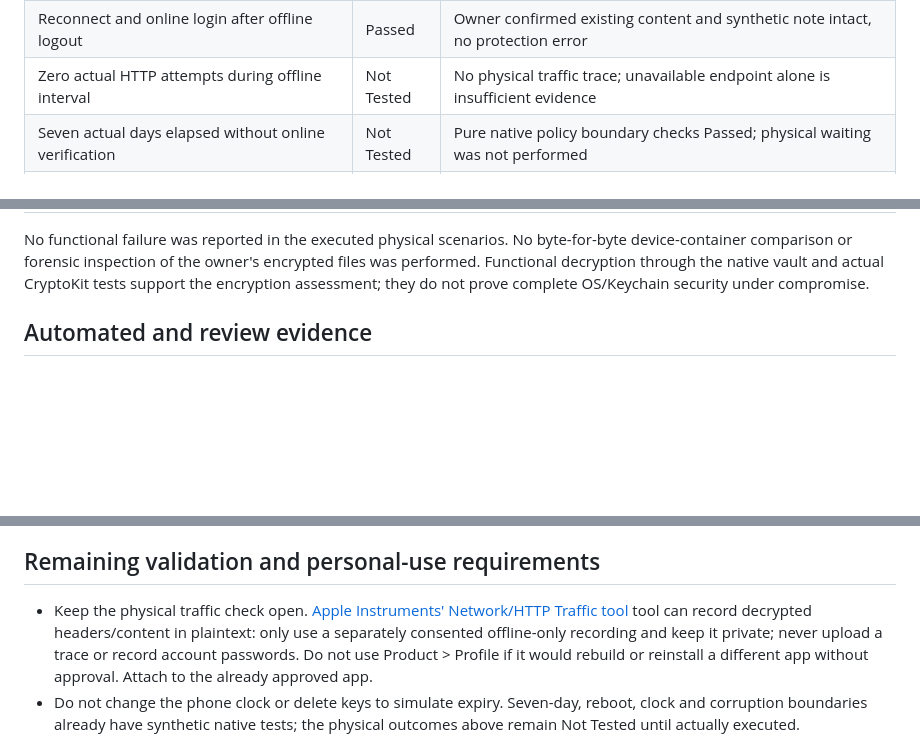
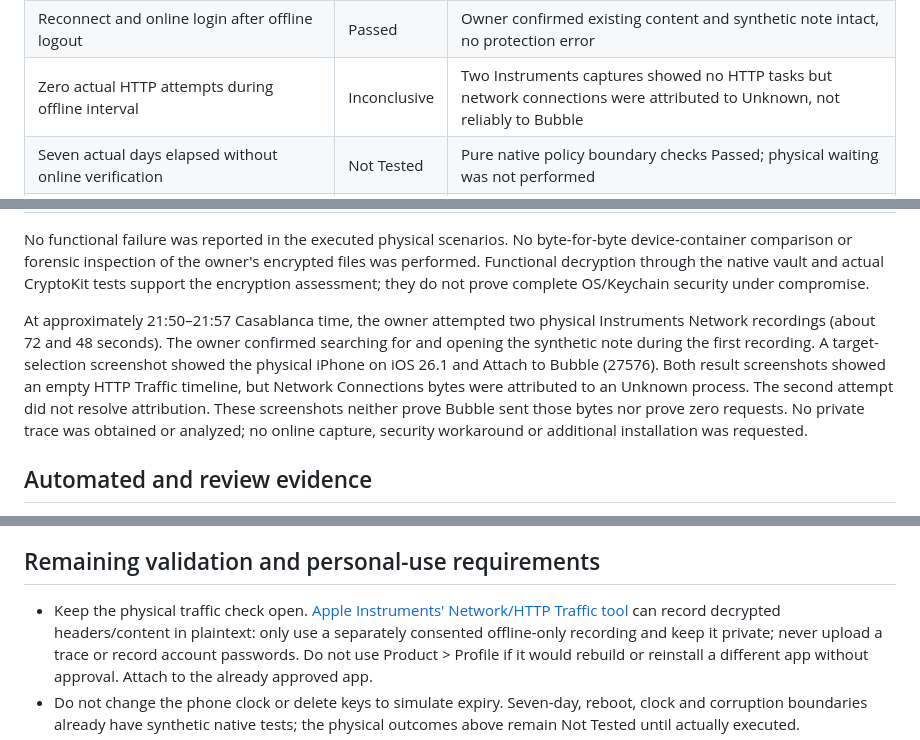
Before and after one commit to hindkhial/bubble, a Markdown page: IOS-OFFLINE-VERIFICATION.md, 3 parts joined by grey strips. Drawn GitHub-style; blank space fills up the shorter version.

Commit message:
Record inconclusive physical network attribution without claiming a pass

```diff
--- a/IOS-OFFLINE-VERIFICATION.md
+++ b/IOS-OFFLINE-VERIFICATION.md
@@ -47,7 +47,7 @@ restoration has not been rehearsed.
 | Latest successful server content appears in cache | Passed | New synthetic published note was available offline |
 | Offline logout prevents later cached access | Passed | After logout and termination, cached access required online verification and no notes were visible |
 | Reconnect and online login after offline logout | Passed | Owner confirmed existing content and synthetic note intact, no protection error |
-| Zero actual HTTP attempts during offline interval | Not Tested | No physical traffic trace; unavailable endpoint alone is insufficient evidence |
+| Zero actual HTTP attempts during offline interval | Inconclusive | Two Instruments captures showed no HTTP tasks but network connections were attributed to Unknown, not reliably to Bubble |
 | Seven actual days elapsed without online verification | Not Tested | Pure native policy boundary checks Passed; physical waiting was not performed |
 | Expiry while offline on a physical device | Not Tested | No time manipulation or reduced-duration production policy |
 | Reboot requires online verification | Not Tested | No phone reboot in this session; native boot-identity policy tested automatically |
@@ -61,6 +61,16 @@ byte-for-byte device-container comparison or forensic inspection of the owner's
 encrypted files was performed. Functional decryption through the native vault
 and actual CryptoKit tests support the encryption assessment; they do not prove
 complete OS/Keychain security under compromise.
+
+At approximately 21:50–21:57 Casablanca time, the owner attempted two physical
+Instruments Network recordings (about 72 and 48 seconds). The owner confirmed
+searching for and opening the synthetic note during the first recording. A
+target-selection screenshot showed the physical iPhone on iOS 26.1 and Attach to
+Bubble (27576). Both result screenshots showed an empty HTTP Traffic timeline,
+but Network Connections bytes were attributed to an Unknown process. The second
+attempt did not resolve attribution. These screenshots neither prove Bubble sent
+those bytes nor prove zero requests. No private trace was obtained or analyzed;
+no online capture, security workaround or additional installation was requested.
 
 ## Automated and review evidence
 
@@ -90,7 +100,7 @@ owner-observed, not a destructive recovery guarantee.
 
 - Keep the physical traffic check open. [Apple Instruments' Network/HTTP Traffic
   tool](https://developer.apple.com/documentation/foundation/analyzing-http-traffic-with-instruments)
-  tool can record decrypted headers/content in plaintext: only use a separately
+  can record decrypted headers/content in plaintext: only use a separately
   consented offline-only recording and keep it private; never upload a trace or
   record account passwords. Do not use Product > Profile if it would rebuild or
   reinstall a different app without approval. Attach to the already approved app.
```
Also changed, not shown: TESTING.md (+6 -3 lines).
